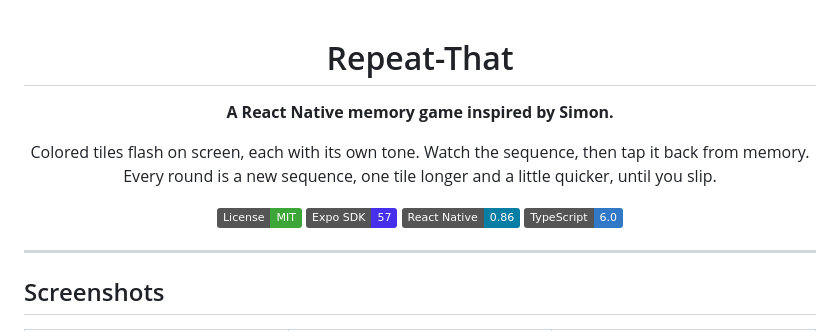
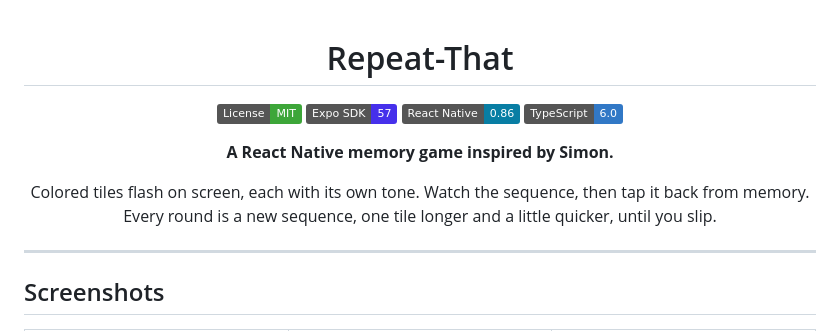
Before and after one commit to kaushalmeena/repeat-that, a Markdown page: README.md, the part around the change. GitHub-like rendering; badges without logos.

Commit message:
docs: move badges above the tagline

```diff
--- a/README.md
+++ b/README.md
@@ -1,14 +1,14 @@
 <div align="center">
 
 # Repeat-That
+
+[![License: MIT](https://img.shields.io/badge/License-MIT-3DA639?logo=opensourceinitiative&logoColor=white)](LICENSE) [![Expo SDK](https://img.shields.io/badge/Expo_SDK-57-4630EB?logo=expo&logoColor=white)](https://expo.dev/) [![React Native](https://img.shields.io/badge/React_Native-0.86-087EA4?logo=react&logoColor=white)](https://reactnative.dev/) [![TypeScript](https://img.shields.io/badge/TypeScript-6.0-3178C6?logo=typescript&logoColor=white)](https://www.typescriptlang.org/)
 
 **A React Native memory game inspired by Simon.**
 
 Colored tiles flash on screen, each with its own tone. Watch the sequence, then
 tap it back from memory. Every round is a new sequence, one tile longer and a
 little quicker, until you slip.
-
-[![License: MIT](https://img.shields.io/badge/License-MIT-3DA639?logo=opensourceinitiative&logoColor=white)](LICENSE) [![Expo SDK](https://img.shields.io/badge/Expo_SDK-57-4630EB?logo=expo&logoColor=white)](https://expo.dev/) [![React Native](https://img.shields.io/badge/React_Native-0.86-087EA4?logo=react&logoColor=white)](https://reactnative.dev/) [![TypeScript](https://img.shields.io/badge/TypeScript-6.0-3178C6?logo=typescript&logoColor=white)](https://www.typescriptlang.org/)
 
 </div>
 
```
